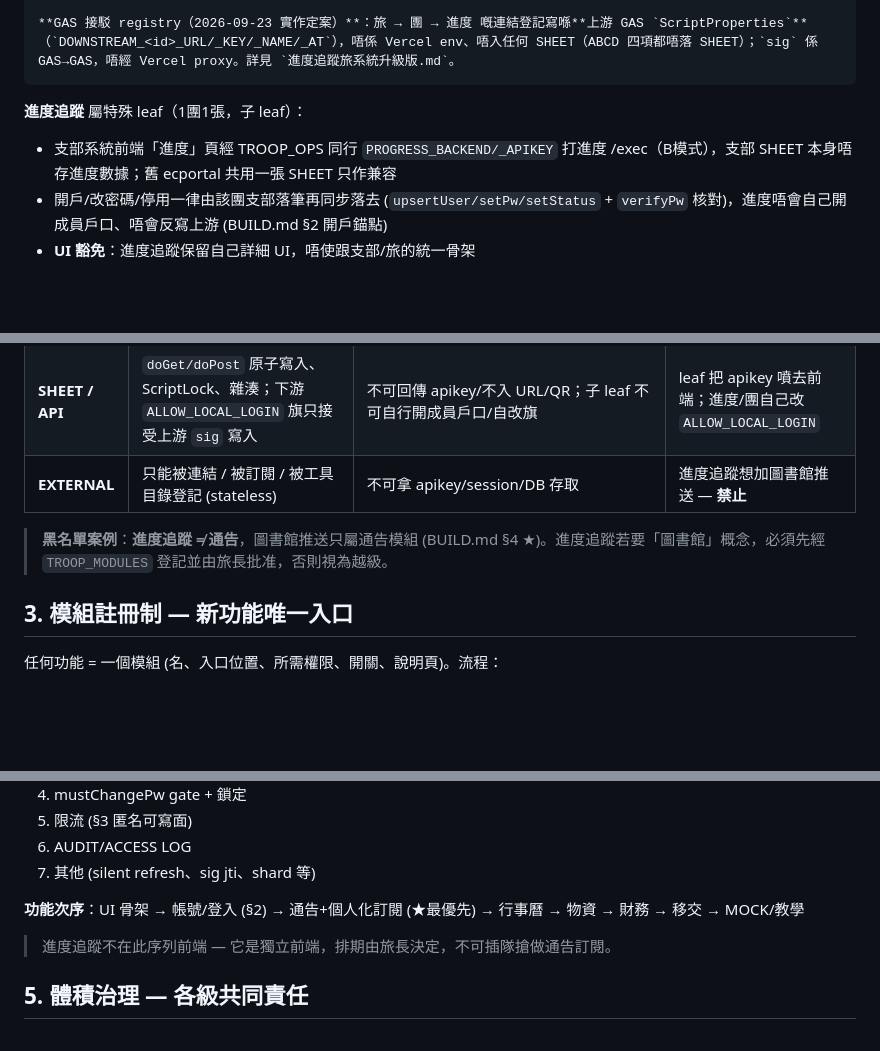
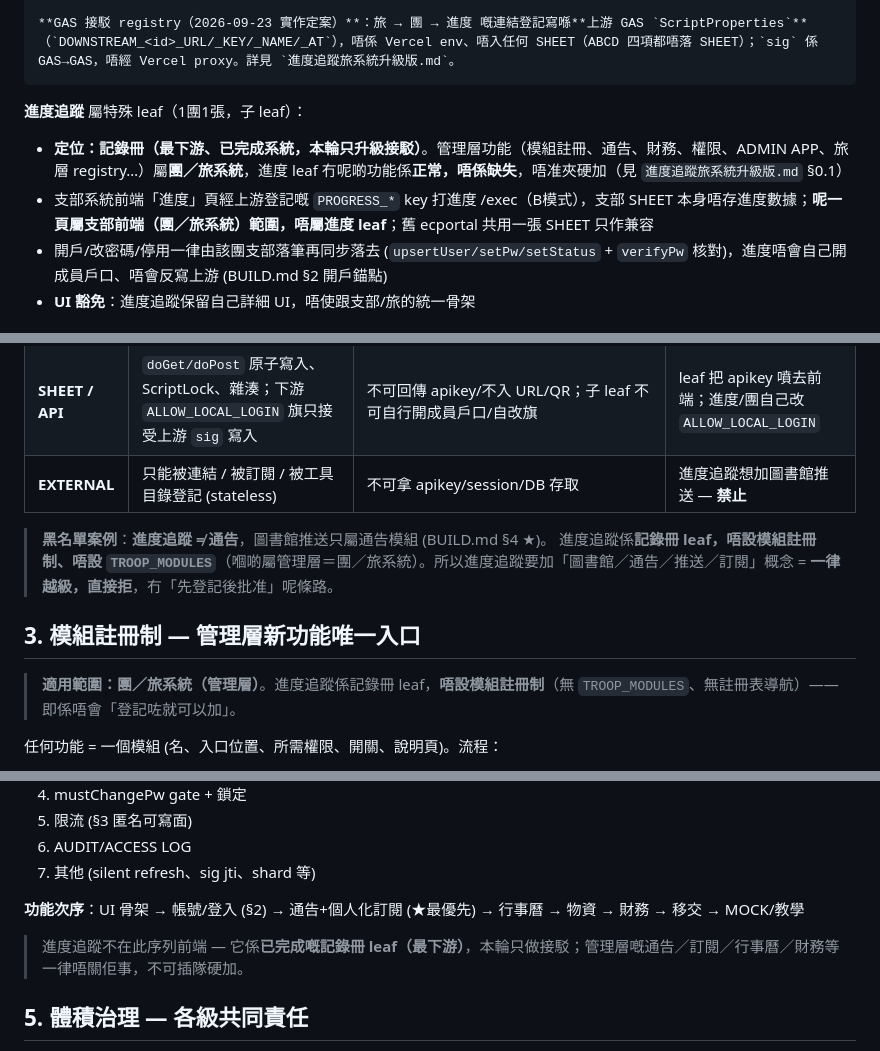
Before and after one commit to playerkousas-rgb/readme, a Markdown page: AGENTS.md, 3 parts joined by grey strips. Drawn GitHub-style; blank space fills up the shorter version.

````diff
--- a/AGENTS.md
+++ b/AGENTS.md
@@ -19,7 +19,8 @@ ADMIN (平台) ── 管 units.json + Vercel env + 收件匣
 ```
 
 **進度追蹤** 屬特殊 leaf（1團1張，子 leaf）：
-- 支部系統前端「進度」頁經 TROOP_OPS 同行 `PROGRESS_BACKEND/_APIKEY` 打進度 /exec（B模式），支部 SHEET 本身唔存進度數據；舊 ecportal 共用一張 SHEET 只作兼容
+- **定位：記錄冊（最下游、已完成系統，本輪只升級接駁）**。管理層功能（模組註冊、通告、財務、權限、ADMIN APP、旅層 registry…）屬**團／旅系統**，進度 leaf 冇呢啲功能係**正常，唔係缺失**，唔准夾硬加（見 `進度追蹤旅系統升級版.md` §0.1）
+- 支部系統前端「進度」頁經上游登記嘅 `PROGRESS_*` key 打進度 /exec（B模式），支部 SHEET 本身唔存進度數據；**呢一頁屬支部前端（團／旅系統）範圍，唔屬進度 leaf**；舊 ecportal 共用一張 SHEET 只作兼容
 - 開戶/改密碼/停用一律由該團支部落筆再同步落去 (`upsertUser/setPw/setStatus` + `verifyPw` 核對)，進度唔會自己開成員戶口、唔會反寫上游 (BUILD.md §2 開戶錨點)
 - **UI 豁免**：進度追蹤保留自己詳細 UI，唔使跟支部/旅的統一骨架
 
@@ -33,9 +34,12 @@ ADMIN (平台) ── 管 units.json + Vercel env + 收件匣
 | **SHEET / API** | `doGet/doPost` 原子寫入、ScriptLock、雜湊；下游 `ALLOW_LOCAL_LOGIN` 旗只接受上游 `sig` 寫入 | 不可回傳 apikey/不入 URL/QR；子 leaf 不可自行開成員戶口/自改旗 | leaf 把 apikey 噴去前端；進度/團自己改 `ALLOW_LOCAL_LOGIN` |
 | **EXTERNAL** | 只能被連結 / 被訂閱 / 被工具目錄登記 (stateless) | 不可拿 apikey/session/DB 存取 | 進度追蹤想加圖書館推送 — **禁止** |
 
-> **黑名單案例**：**進度追蹤 ≠ 通告**，圖書館推送只屬通告模組 (BUILD.md §4 ★)。進度追蹤若要「圖書館」概念，必須先經 `TROOP_MODULES` 登記並由旅長批准，否則視為越級。
+> **黑名單案例**：**進度追蹤 ≠ 通告**，圖書館推送只屬通告模組 (BUILD.md §4 ★)。
+> 進度追蹤係**記錄冊 leaf，唔設模組註冊制、唔設 `TROOP_MODULES`**（嗰啲屬管理層＝團／旅系統）。所以進度追蹤要加「圖書館／通告／推送／訂閱」概念 = **一律越級，直接拒**，冇「先登記後批准」呢條路。
 
-## 3. 模組註冊制 — 新功能唯一入口
+## 3. 模組註冊制 — 管理層新功能唯一入口
+
+> **適用範圍：團／旅系統（管理層）**。進度追蹤係記錄冊 leaf，**唔設模組註冊制**（無 `TROOP_MODULES`、無註冊表導航）——即係唔會「登記咗就可以加」。
 
 任何功能 = 一個模組 (名、入口位置、所需權限、開關、說明頁)。流程：
 
@@ -58,7 +62,7 @@ ADMIN (平台) ── 管 units.json + Vercel env + 收件匣
 
 **功能次序**：UI 骨架 → 帳號/登入 (§2) → 通告+個人化訂閱 (★最優先) → 行事曆 → 物資 → 財務 → 移交 → MOCK/教學
 
-> 進度追蹤不在此序列前端 — 它是獨立前端，排期由旅長決定，不可插隊搶做通告訂閱。
+> 進度追蹤不在此序列前端 — 它係**已完成嘅記錄冊 leaf（最下游）**，本輪只做接駁；管理層嘅通告／訂閱／行事曆／財務等一律唔關佢事，不可插隊硬加。
 
 ## 5. 體積治理 — 各級共同責任
 
````
Also changed, not shown: BUILD.md (+18 -4 lines), 進度追蹤旅系統升級版.md (+15 -0 lines).
